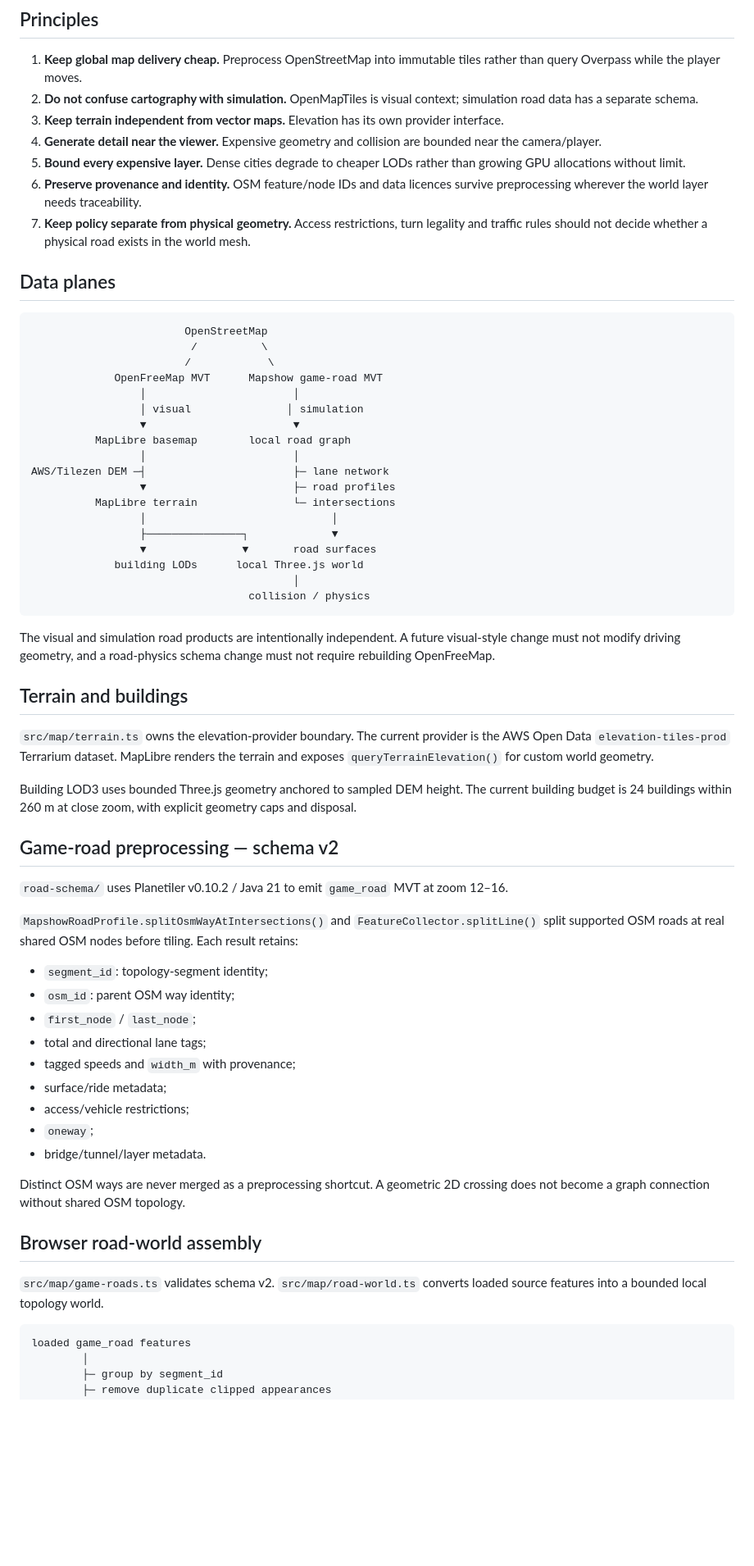
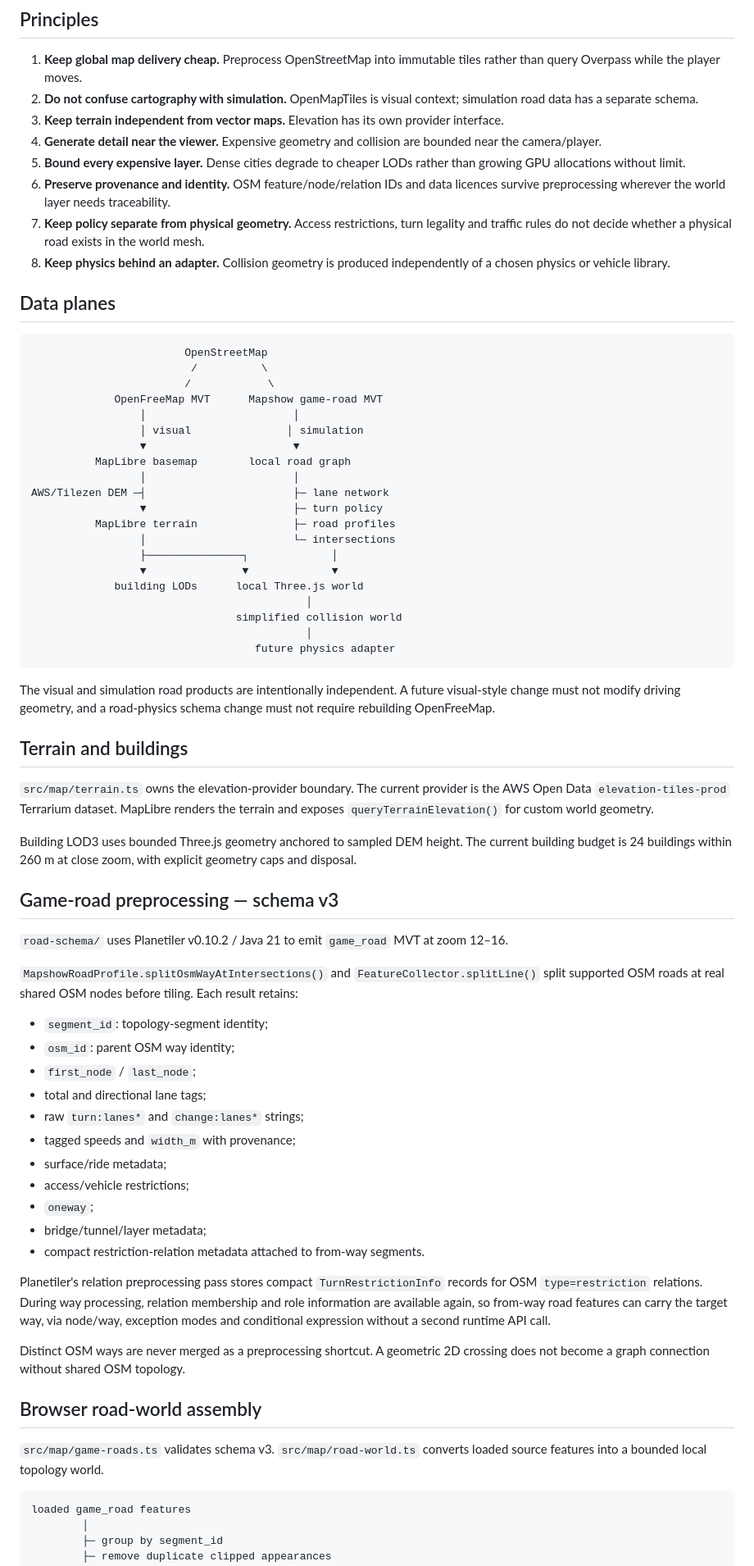
Before and after one commit to helenkwok/mapshow, a Markdown page: docs/ARCHITECTURE.md, the part around one of its changes. Shown at 82% size. GitHub-like rendering; blank space fills up the shorter version.

````diff
--- a/docs/ARCHITECTURE.md
+++ b/docs/ARCHITECTURE.md
@@ -9,8 +9,9 @@ Mapshow is built as replaceable data and world-generation adapters rather than a
 3. **Keep terrain independent from vector maps.** Elevation has its own provider interface.
 4. **Generate detail near the viewer.** Expensive geometry and collision are bounded near the camera/player.
 5. **Bound every expensive layer.** Dense cities degrade to cheaper LODs rather than growing GPU allocations without limit.
-6. **Preserve provenance and identity.** OSM feature/node IDs and data licences survive preprocessing wherever the world layer needs traceability.
-7. **Keep policy separate from physical geometry.** Access restrictions, turn legality and traffic rules should not decide whether a physical road exists in the world mesh.
+6. **Preserve provenance and identity.** OSM feature/node/relation IDs and data licences survive preprocessing wherever the world layer needs traceability.
+7. **Keep policy separate from physical geometry.** Access restrictions, turn legality and traffic rules do not decide whether a physical road exists in the world mesh.
+8. **Keep physics behind an adapter.** Collision geometry is produced independently of a chosen physics or vehicle library.
 
 ## Data planes
 
@@ -25,14 +26,16 @@ Mapshow is built as replaceable data and world-generation adapters rather than a
           MapLibre basemap        local road graph
                  │                       │
 AWS/Tilezen DEM ─┤                       ├─ lane network
-                 ▼                       ├─ road profiles
-          MapLibre terrain               └─ intersections
-                 │                             │
-                 ├───────────────┐             ▼
-                 ▼               ▼       road surfaces
+                 ▼                       ├─ turn policy
+          MapLibre terrain               ├─ road profiles
+                 │                       └─ intersections
+                 ├───────────────┐             │
+                 ▼               ▼             ▼
              building LODs      local Three.js world
-                                         │
-                                  collision / physics
+                                           │
+                                simplified collision world
+                                           │
+                                   future physics adapter
 ```
 
 The visual and simulation road products are intentionally independent. A future visual-style change must not modify driving geometry, and a road-physics schema change must not require rebuilding OpenFreeMap.
@@ -43,7 +46,7 @@ The visual and simulation road products are intentionally independent. A future
 
 Building LOD3 uses bounded Three.js geometry anchored to sampled DEM height. The current building budget is 24 buildings within 260 m at close zoom, with explicit geometry caps and disposal.
 
-## Game-road preprocessing — schema v2
+## Game-road preprocessing — schema v3
 
 `road-schema/` uses Planetiler v0.10.2 / Java 21 to emit `game_road` MVT at zoom 12–16.
 
@@ -53,17 +56,21 @@ Building LOD3 uses bounded Three.js geometry anchored to sampled DEM height. The
 - `osm_id`: parent OSM way identity;
 - `first_node` / `last_node`;
 - total and directional lane tags;
+- raw `turn:lanes*` and `change:lanes*` strings;
 - tagged speeds and `width_m` with provenance;
 - surface/ride metadata;
 - access/vehicle restrictions;
 - `oneway`;
-- bridge/tunnel/layer metadata.
+- bridge/tunnel/layer metadata;
+- compact restriction-relation metadata attached to from-way segments.
+
+Planetiler's relation preprocessing pass stores compact `TurnRestrictionInfo` records for OSM `type=restriction` relations. During way processing, relation membership and role information are available again, so from-way road features can carry the target way, via node/way, exception modes and conditional expression without a second runtime API call.
 
 Distinct OSM ways are never merged as a preprocessing shortcut. A geometric 2D crossing does not become a graph connection without shared OSM topology.
 
 ## Browser road-world assembly
 
-`src/map/game-roads.ts` validates schema v2. `src/map/road-world.ts` converts loaded source features into a bounded local topology world.
+`src/map/game-roads.ts` validates schema v3. `src/map/road-world.ts` converts loaded source features into a bounded local topology world.
 
 ```text
 loaded game_road features
````
Also changed, not shown: other parts of docs/ARCHITECTURE.md (+32 -27 lines).
